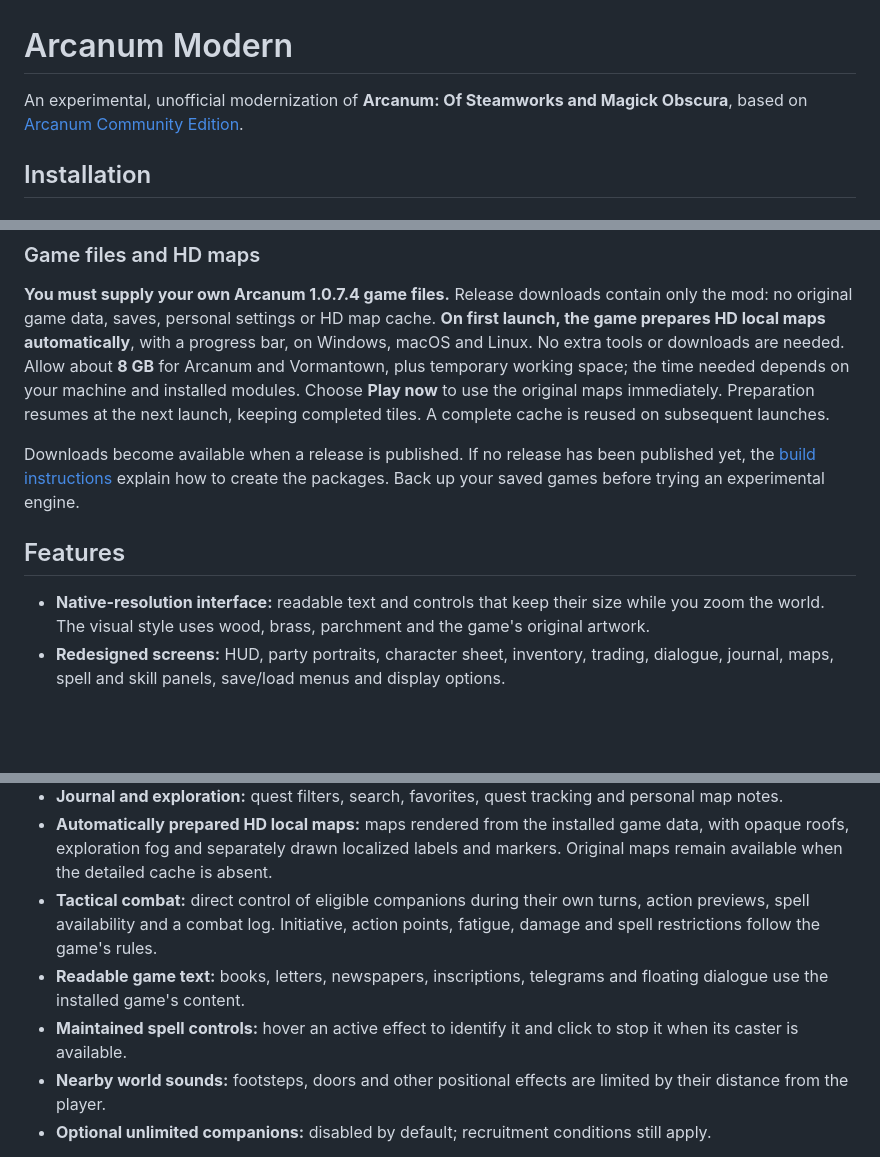
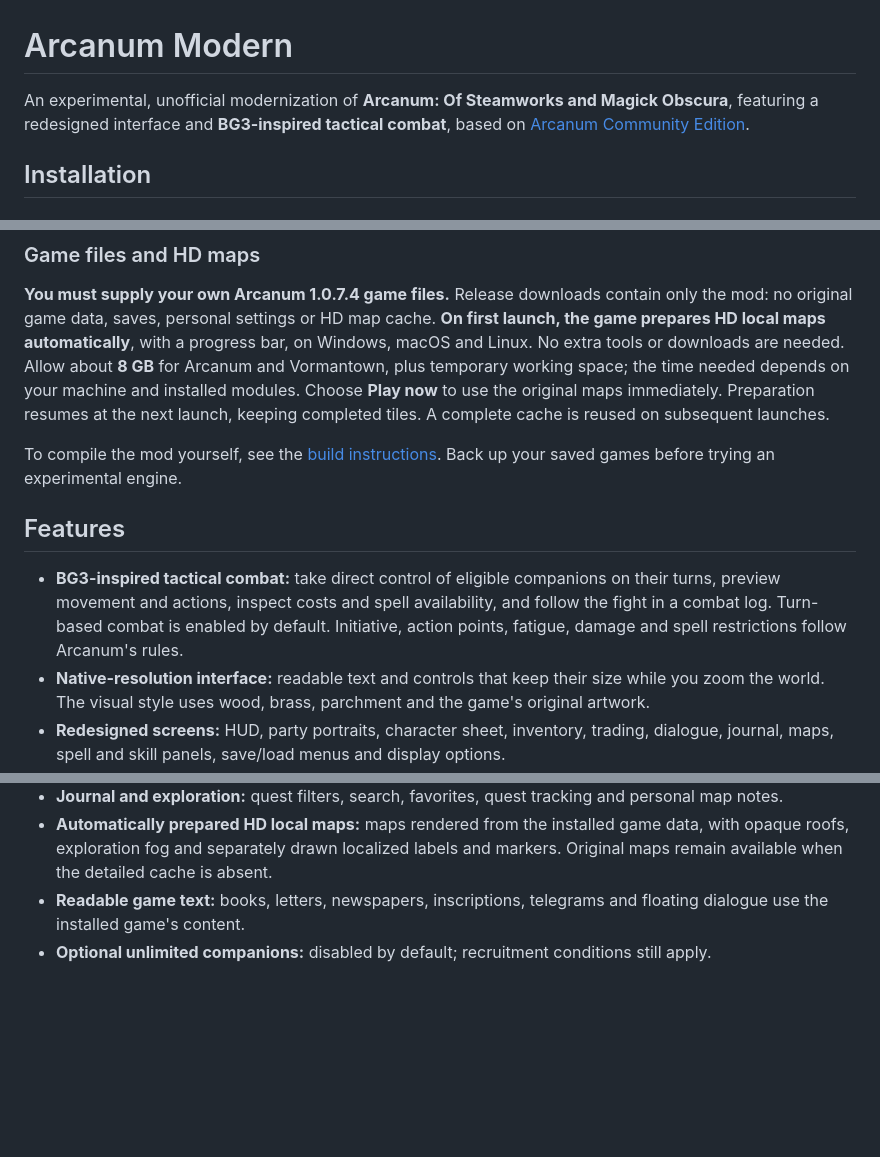
Before and after one commit to cdomergue/arcanum-modern, a Markdown page: README.md, 3 parts joined by grey strips. Drawn GitHub-style; blank space fills up the shorter version.

Commit message:
Highlight BG3-inspired tactical combat in the player guide

```diff
--- a/README.md
+++ b/README.md
@@ -1,7 +1,8 @@
 # Arcanum Modern
 
 An experimental, unofficial modernization of **Arcanum: Of Steamworks and
-Magick Obscura**, based on [Arcanum Community Edition](https://github.com/alexbatalov/arcanum-ce).
+Magick Obscura**, featuring a redesigned interface and **BG3-inspired tactical
+combat**, based on [Arcanum Community Edition](https://github.com/alexbatalov/arcanum-ce).
 
 ## Installation
 
@@ -44,12 +45,16 @@ needed depends on your machine and installed modules. Choose **Play now** to use
 the original maps immediately. Preparation resumes at the next launch, keeping
 completed tiles. A complete cache is reused on subsequent launches.
 
-Downloads become available when a release is published. If no release has been
-published yet, the [build instructions](#build-from-source) explain how to create
-the packages. Back up your saved games before trying an experimental engine.
+To compile the mod yourself, see the [build instructions](#build-from-source).
+Back up your saved games before trying an experimental engine.
 
 ## Features
 
+- **BG3-inspired tactical combat:** take direct control of eligible companions
+  on their turns, preview movement and actions, inspect costs and spell
+  availability, and follow the fight in a combat log. Turn-based combat is
+  enabled by default. Initiative, action points, fatigue, damage and spell
+  restrictions follow Arcanum's rules.
 - **Native-resolution interface:** readable text and controls that keep their
   size while you zoom the world. The visual style uses wood, brass, parchment
   and the game's original artwork.
@@ -66,15 +71,8 @@ the packages. Back up your saved games before trying an experimental engine.
 - **Automatically prepared HD local maps:** maps rendered from the installed game data,
   with opaque roofs, exploration fog and separately drawn localized labels and
   markers. Original maps remain available when the detailed cache is absent.
-- **Tactical combat:** direct control of eligible companions during their own
-  turns, action previews, spell availability and a combat log. Initiative,
-  action points, fatigue, damage and spell restrictions follow the game's rules.
 - **Readable game text:** books, letters, newspapers, inscriptions, telegrams
   and floating dialogue use the installed game's content.
-- **Maintained spell controls:** hover an active effect to identify it and click
-  to stop it when its caster is available.
-- **Nearby world sounds:** footsteps, doors and other positional effects are
-  limited by their distance from the player.
 - **Optional unlimited companions:** disabled by default; recruitment conditions
   still apply.
 
```
